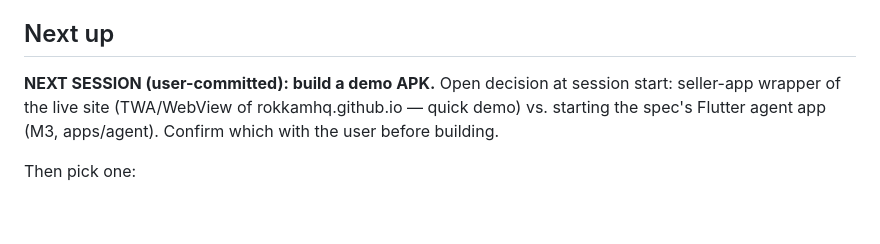
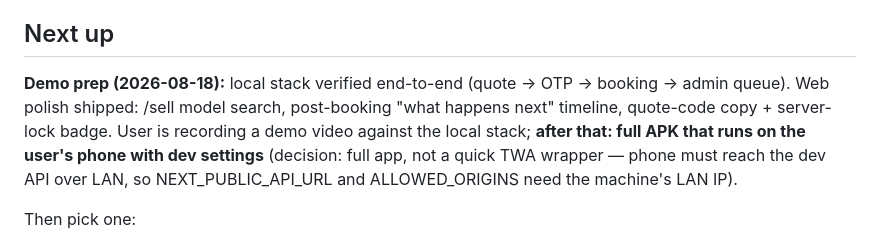
Before and after one commit to rokkamhq/rokkamhq.github.io, a Markdown page: docs/STATUS.md, the part around one of its changes. Drawn GitHub-style; blank space fills up the shorter version.

Commit message:
STATUS: demo-prep session logged; APK plan noted

```diff
--- a/docs/STATUS.md
+++ b/docs/STATUS.md
@@ -44,10 +44,13 @@ admin@rokkam.in (password was printed once at creation; if lost, rerun
 
 ## Next up
 
-**NEXT SESSION (user-committed): build a demo APK.** Open decision at session
-start: seller-app wrapper of the live site (TWA/WebView of rokkamhq.github.io —
-quick demo) vs. starting the spec's Flutter agent app (M3, apps/agent). Confirm
-which with the user before building.
+**Demo prep (2026-08-18):** local stack verified end-to-end (quote → OTP →
+booking → admin queue). Web polish shipped: /sell model search, post-booking
+"what happens next" timeline, quote-code copy + server-lock badge. User is
+recording a demo video against the local stack; **after that: full APK that
+runs on the user's phone with dev settings** (decision: full app, not a quick
+TWA wrapper — phone must reach the dev API over LAN, so NEXT_PUBLIC_API_URL
+and ALLOWED_ORIGINS need the machine's LAN IP).
 
 Then pick one:
 
```
Also changed, not shown: other parts of docs/STATUS.md (+1 -1 lines).
